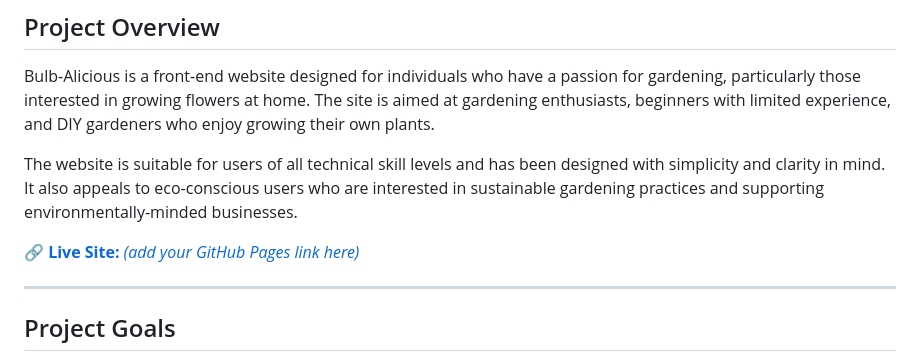
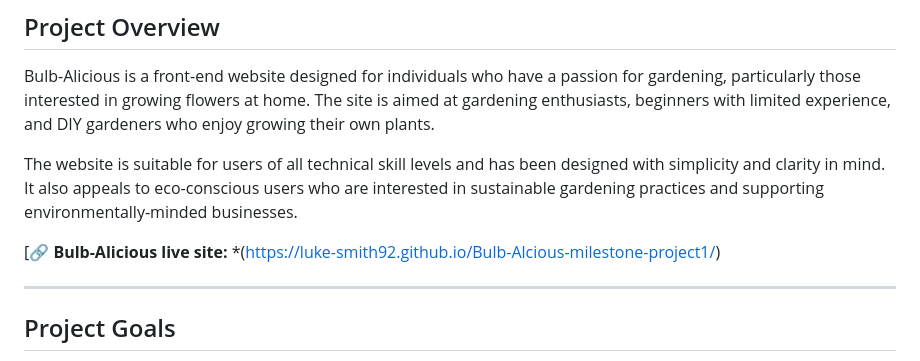
Before and after one commit to Luke-Smith92/Bulb-Alcious-milestone-project1, a Markdown page: README.md, the part around the change. GitHub-like rendering.

Commit message:
Update live site link in README.md

```diff
--- a/README.md
+++ b/README.md
@@ -6,7 +6,7 @@ Bulb-Alicious is a front-end website designed for individuals who have a passion
 
 The website is suitable for users of all technical skill levels and has been designed with simplicity and clarity in mind. It also appeals to eco-conscious users who are interested in sustainable gardening practices and supporting environmentally-minded businesses.
 
-[🔗 **Live Site:** *(add your GitHub Pages link here)*](https://luke-smith92.github.io/Bulb-Alcious-milestone-project1/)
+[🔗 **Bulb-Alicious live site:** *(https://luke-smith92.github.io/Bulb-Alcious-milestone-project1/)
 
 ---
 
```
